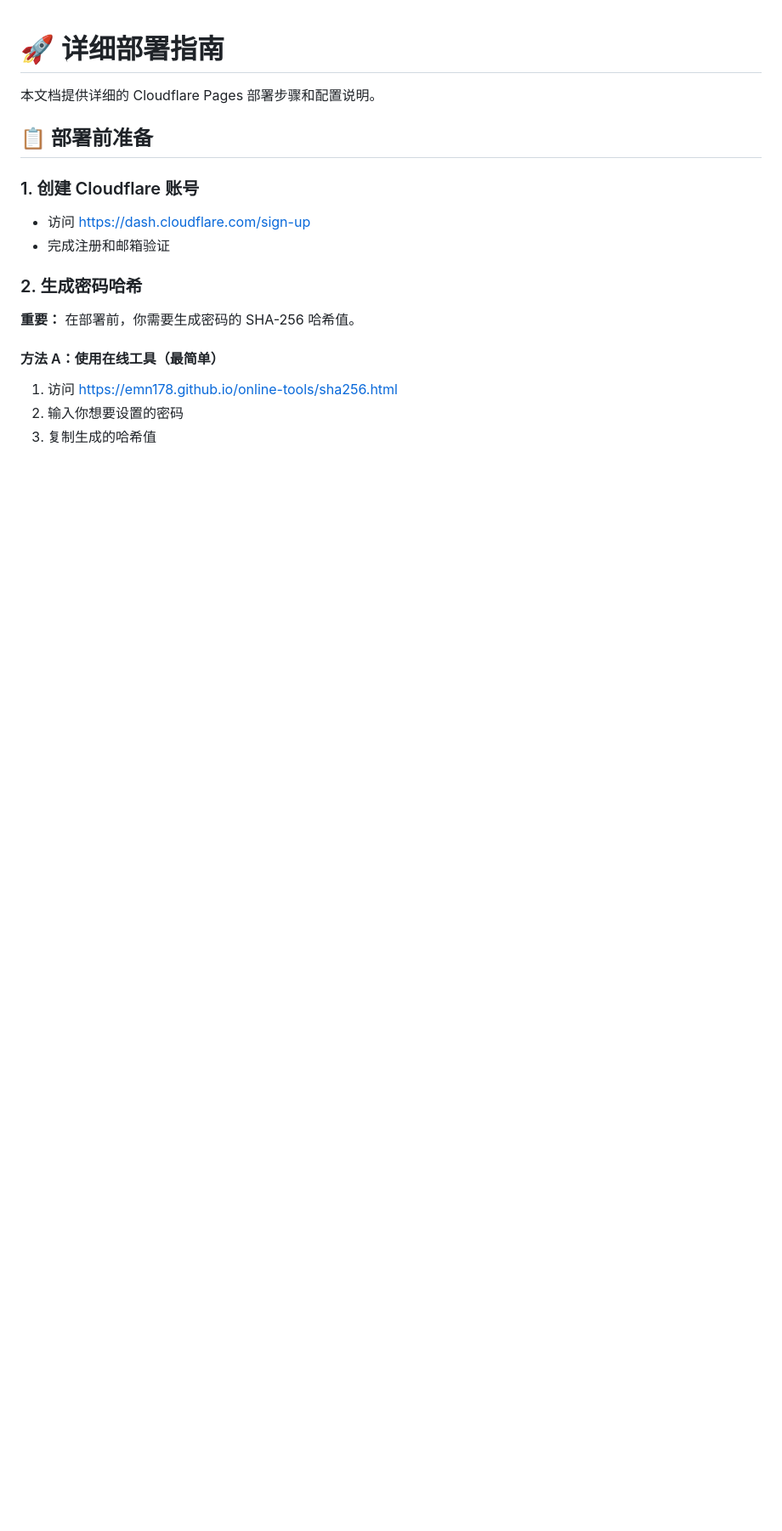
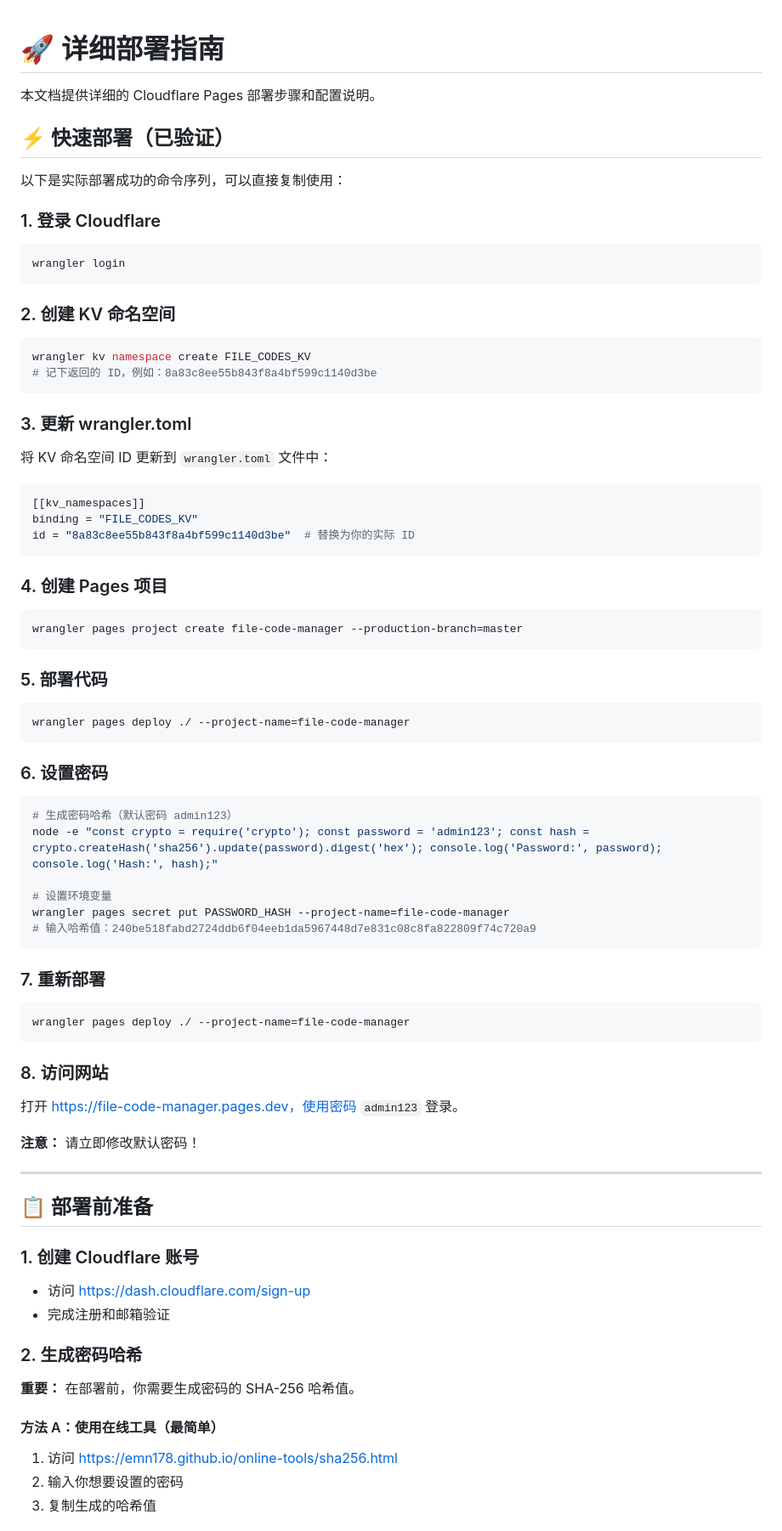
Before and after one commit to xc996/file-code-manager, a Markdown page: DEPLOYMENT.md, the part around one of its changes. Shown at 85% size. Drawn GitHub-style; blank space fills up the shorter version.

````diff
--- a/DEPLOYMENT.md
+++ b/DEPLOYMENT.md
@@ -1,6 +1,61 @@
 # 🚀 详细部署指南
 
 本文档提供详细的 Cloudflare Pages 部署步骤和配置说明。
+
+## ⚡ 快速部署（已验证）
+
+以下是实际部署成功的命令序列，可以直接复制使用：
+
+### 1. 登录 Cloudflare
+```bash
+wrangler login
+```
+
+### 2. 创建 KV 命名空间
+```bash
+wrangler kv namespace create FILE_CODES_KV
+# 记下返回的 ID，例如：8a83c8ee55b843f8a4bf599c1140d3be
+```
+
+### 3. 更新 wrangler.toml
+将 KV 命名空间 ID 更新到 `wrangler.toml` 文件中：
+```toml
+[[kv_namespaces]]
+binding = "FILE_CODES_KV"
+id = "8a83c8ee55b843f8a4bf599c1140d3be"  # 替换为你的实际 ID
+```
+
+### 4. 创建 Pages 项目
+```bash
+wrangler pages project create file-code-manager --production-branch=master
+```
+
+### 5. 部署代码
+```bash
+wrangler pages deploy ./ --project-name=file-code-manager
+```
+
+### 6. 设置密码
+```bash
+# 生成密码哈希（默认密码 admin123）
+node -e "const crypto = require('crypto'); const password = 'admin123'; const hash = crypto.createHash('sha256').update(password).digest('hex'); console.log('Password:', password); console.log('Hash:', hash);"
+
+# 设置环境变量
+wrangler pages secret put PASSWORD_HASH --project-name=file-code-manager
+# 输入哈希值：240be518fabd2724ddb6f04eeb1da5967448d7e831c08c8fa822809f74c720a9
+```
+
+### 7. 重新部署
+```bash
+wrangler pages deploy ./ --project-name=file-code-manager
+```
+
+### 8. 访问网站
+打开 https://file-code-manager.pages.dev，使用密码 `admin123` 登录。
+
+**注意：** 请立即修改默认密码！
+
+---
 
 ## 📋 部署前准备
 
````
Also changed, not shown: other parts of DEPLOYMENT.md (+51 -12 lines), QUICKSTART.md (+2 -2 lines), README.md (+4 -4 lines).
